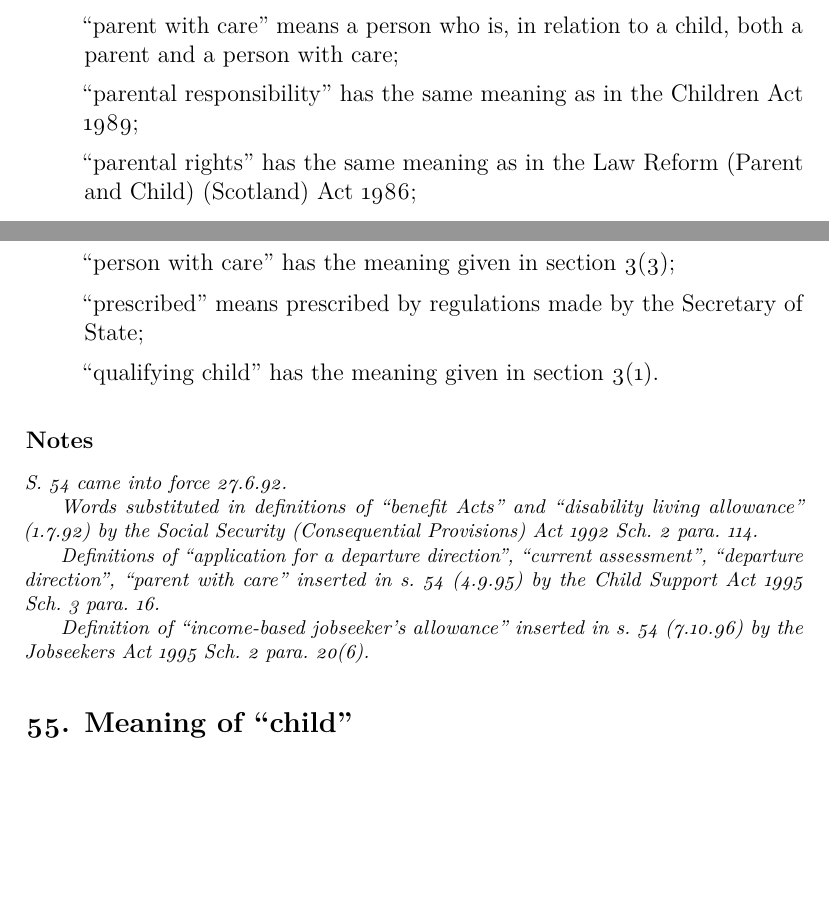
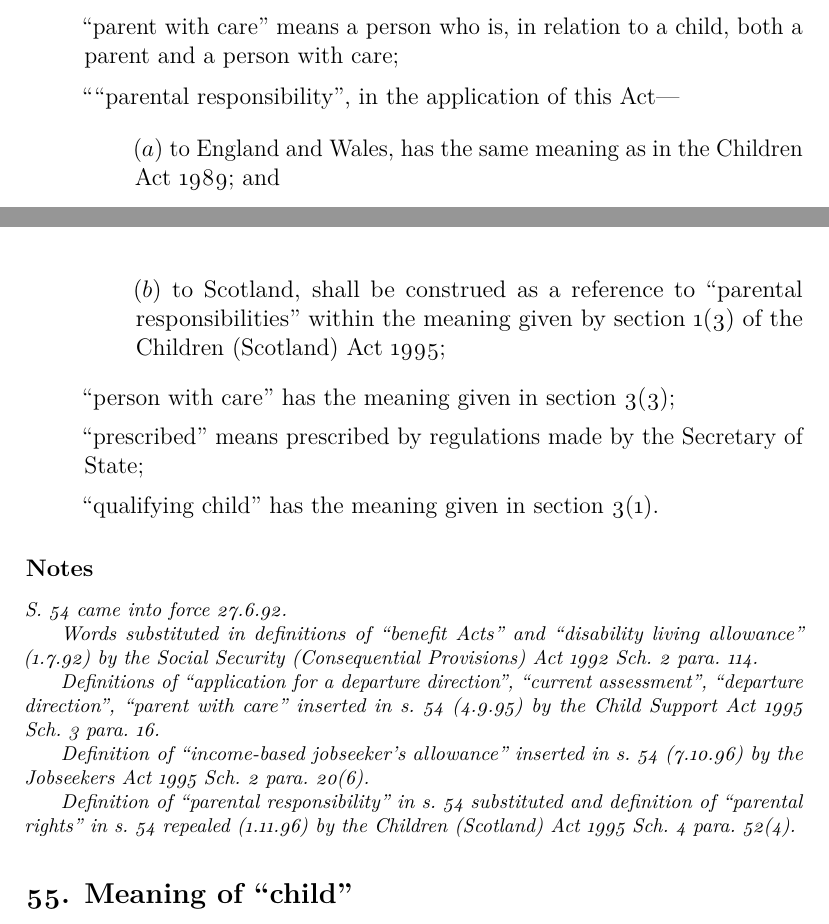
Before and after one commit to ajrteale/csa, a LaTeX document (1991c48a.tex): two parts of pages 71 and 72 of 106, joined at a grey line, cut so that both start at the same text, the shorter picture padded with empty space. Compiled offline with pdfLaTeX.

Commit message:
CSA91 new - effects of 1995 c 36

```diff
--- a/1991c48a.tex
+++ b/1991c48a.tex
@@ -102,6 +104,8 @@ Where, in any case which falls to be dealt with under this Act, the Secretary of
 
 \amendment{
 S. 3(3)(c) came into force 27.6.92, rest of section 5.4.93.
+
+Words substituted in s. 3(4)(d) (1.11.96) by the Children (Scotland) Act 1995 Sch. 4 para. 52(2).
 }
 
 \subsection{4. Child support maintenance}
@@ -174,6 +182,8 @@ no application may be made for a maintenance assessment with respect to the chil
 
 \amendment{
 S. 5(3) came into force 27.6.92, rest of section 5.4.93.
+
+Words repealed in s. 5(1) (1.11.96) by the Children (Scotland) Act 1995 Sch. 4 para. 52(3).
 }
 
 \subsection{6. Applications by those receiving benefit}
@@ -2651,9 +2661,18 @@ benefit Acts%  % Words substituted (1.7.92) by 1992 c 6 Sch 2 para 114(b)
 % Definition of ``parent with care'' inserted (4.9.95) by 1995 c 34 Sch 3 para 16
 “parent with care” means a person who is, in relation to a child, both a parent and a person with care;
 
-    “parental responsibility” has the same meaning as in the Children Act 1989;
-
-    “parental rights” has the same meaning as in the Law Reform (Parent and Child) (Scotland) Act 1986;
+%    “parental responsibility” has the same meaning as in the Children Act 1989;
+
+% Definition of ``parental responsibility'' substituted (1.11.96) by 1995 c 36 Sch 4 para 52(4)(a)
+““parental responsibility”, in the application of this Act—
+\begin{enumerate}\item[]
+($a$) to England and Wales, has the same meaning as in the Children Act 1989; and
+
+($b$) to Scotland, shall be construed as a reference to “parental responsibilities” within the meaning given by section 1(3) of the Children (Scotland) Act 1995;
+\end{enumerate}
+
+% Definition of ``parental rights'' repealed (1.11.96) by 1995 c 36 Sch 4 para 52(4)(b)
+%    “parental rights” has the same meaning as in the Law Reform (Parent and Child) (Scotland) Act 1986;
 
     “person with care” has the meaning given in section 3(3);
 
@@ -2667,10 +2686,11 @@ S. 54 came into force 27.6.92.
 
 Words substituted in definitions of ``benefit Acts'' and ``disability living allowance'' (1.7.92) by the Social Security (Consequential Provisions) Act 1992 Sch.~2 para.~114.
 
-
 Definitions of ``application for a departure direction'', ``current assessment'', ``departure direction'', ``parent with care'' inserted in s.~54 (4.9.95) by the Child Support Act 1995 Sch.~3 para.~16.
 
 Definition of ``income-based jobseeker's allowance'' inserted in s. 54 (7.10.96) by the Jobseekers Act 1995 Sch.~2 para.~20(6).
+
+Definition of ``parental responsibility'' in s. 54 substituted and definition of ``parental rights'' in s. 54 repealed (1.11.96) by the Children (Scotland) Act 1995 Sch. 4 para. 52(4).
 }
 
 \subsection{55. Meaning of “child”}
```
Also changed, not shown: 1991c48a.tex (14 more changed lines).
